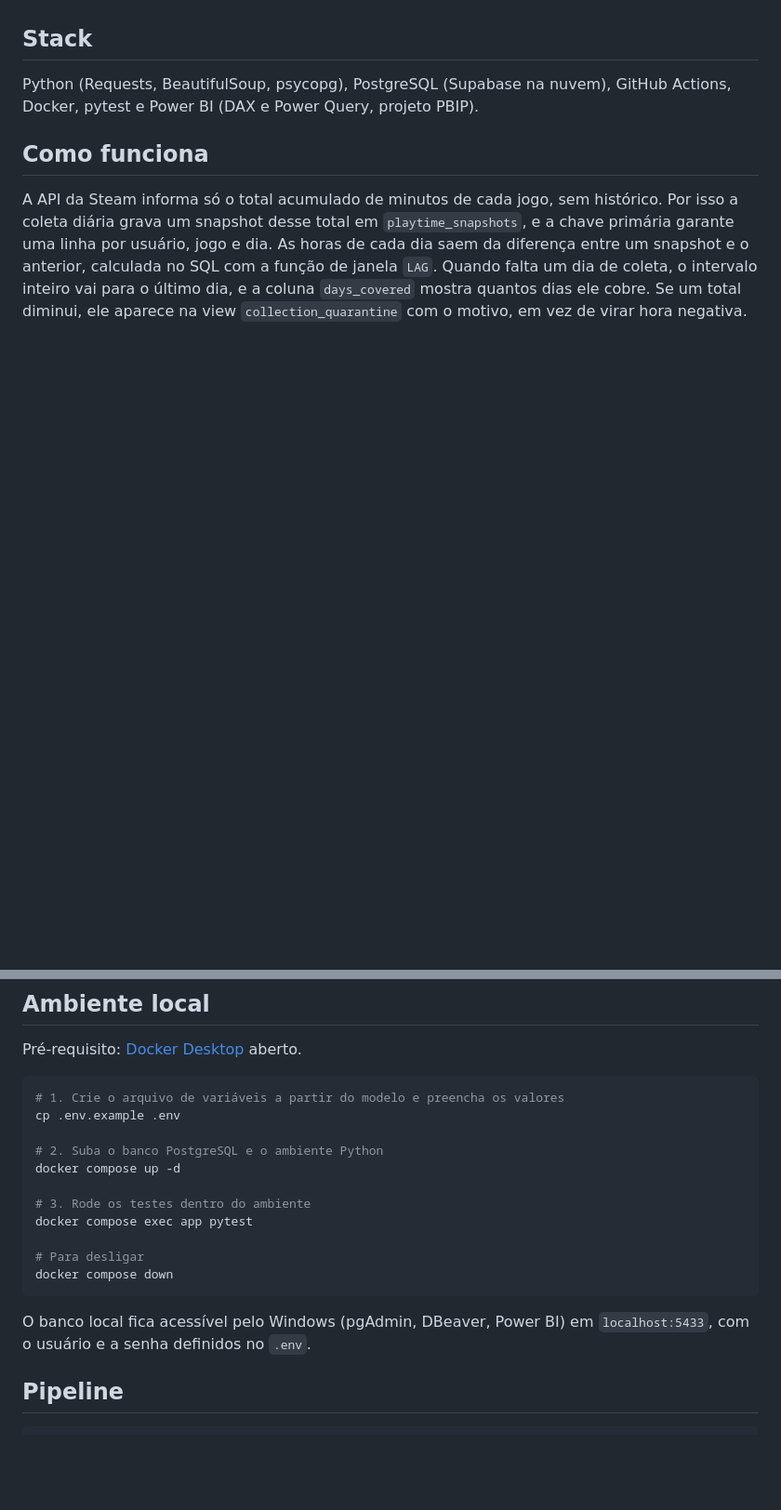
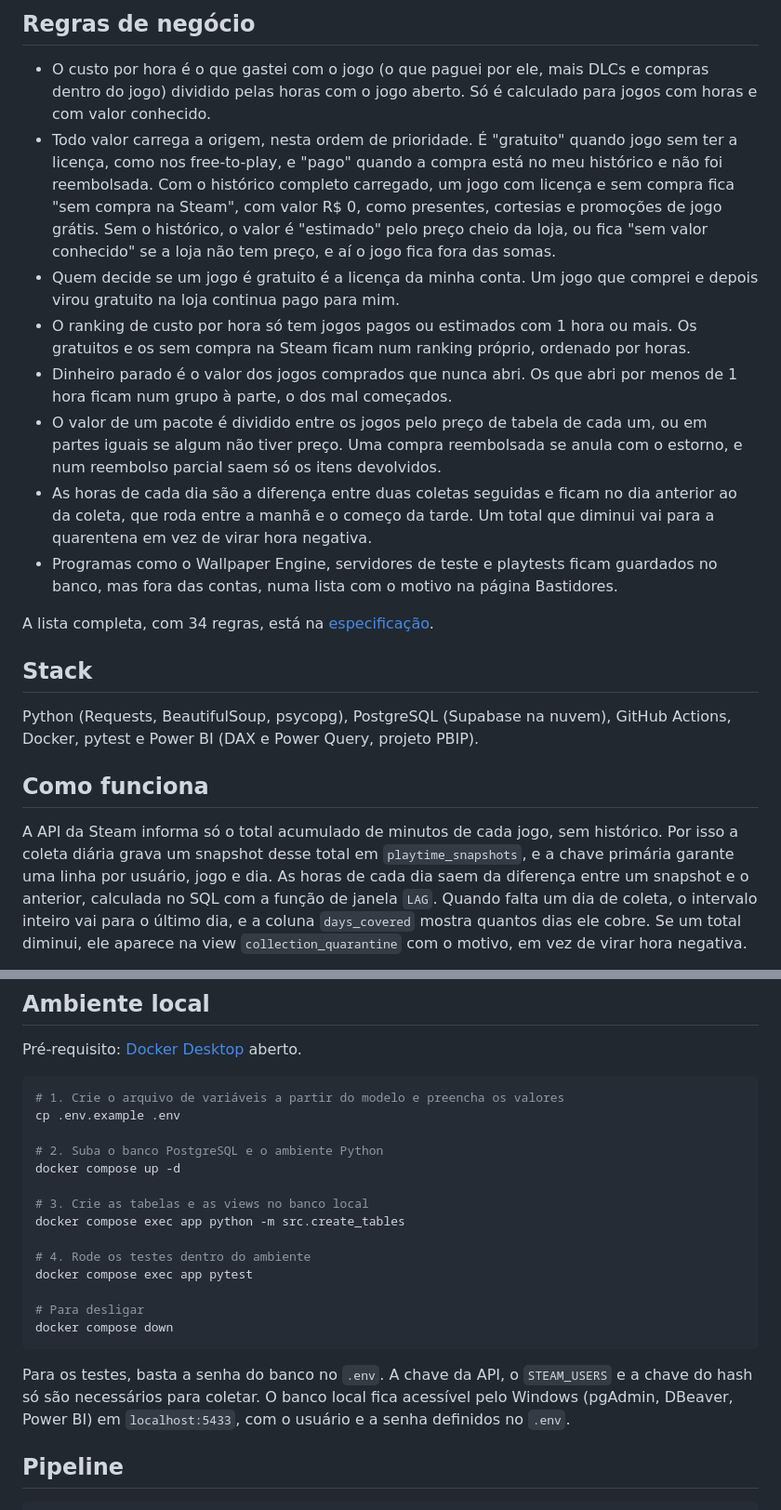
Before and after one commit to thcosta-dados/steam-cost-per-hour, a Markdown page: README.md, 2 parts joined by grey strips. Shown at 93% size. GitHub-like rendering; blank space fills up the shorter version.

````diff
--- a/README.md
+++ b/README.md
@@ -18,3 +30,16 @@ A especificação completa está em [docs/spec.md](docs/spec.md) e o plano de tr
+## Regras de negócio
+
+- O custo por hora é o que gastei com o jogo (o que paguei por ele, mais DLCs e compras dentro do jogo) dividido pelas horas com o jogo aberto. Só é calculado para jogos com horas e com valor conhecido.
+- Todo valor carrega a origem, nesta ordem de prioridade. É "gratuito" quando jogo sem ter a licença, como nos free-to-play, e "pago" quando a compra está no meu histórico e não foi reembolsada. Com o histórico completo carregado, um jogo com licença e sem compra fica "sem compra na Steam", com valor R$ 0, como presentes, cortesias e promoções de jogo grátis. Sem o histórico, o valor é "estimado" pelo preço cheio da loja, ou fica "sem valor conhecido" se a loja não tem preço, e aí o jogo fica fora das somas.
+- Quem decide se um jogo é gratuito é a licença da minha conta. Um jogo que comprei e depois virou gratuito na loja continua pago para mim.
+- O ranking de custo por hora só tem jogos pagos ou estimados com 1 hora ou mais. Os gratuitos e os sem compra na Steam ficam num ranking próprio, ordenado por horas.
+- Dinheiro parado é o valor dos jogos comprados que nunca abri. Os que abri por menos de 1 hora ficam num grupo à parte, o dos mal começados.
+- O valor de um pacote é dividido entre os jogos pelo preço de tabela de cada um, ou em partes iguais se algum não tiver preço. Uma compra reembolsada se anula com o estorno, e num reembolso parcial saem só os itens devolvidos.
+- As horas de cada dia são a diferença entre duas coletas seguidas e ficam no dia anterior ao da coleta, que roda entre a manhã e o começo da tarde. Um total que diminui vai para a quarentena em vez de virar hora negativa.
+- Programas como o Wallpaper Engine, servidores de teste e playtests ficam guardados no banco, mas fora das contas, numa lista com o motivo na página Bastidores.
+
+A lista completa, com 34 regras, está na [especificação](docs/spec.md).
+
 ## Stack
 
 Python (Requests, BeautifulSoup, psycopg), PostgreSQL (Supabase na nuvem), GitHub Actions, Docker, pytest e Power BI (DAX e Power Query, projeto PBIP).
@@ -40,14 +65,17 @@ cp .env.example .env
 # 2. Suba o banco PostgreSQL e o ambiente Python
 docker compose up -d
 
-# 3. Rode os testes dentro do ambiente
+# 3. Crie as tabelas e as views no banco local
+docker compose exec app python -m src.create_tables
+
+# 4. Rode os testes dentro do ambiente
 docker compose exec app pytest
 
 # Para desligar
 docker compose down
 ```
 
-O banco local fica acessível pelo Windows (pgAdmin, DBeaver, Power BI) em `localhost:5433`, com o usuário e a senha definidos no `.env`.
+Para os testes, basta a senha do banco no `.env`. A chave da API, o `STEAM_USERS` e a chave do hash só são necessários para coletar. O banco local fica acessível pelo Windows (pgAdmin, DBeaver, Power BI) em `localhost:5433`, com o usuário e a senha definidos no `.env`.
 
 ## Pipeline
 
````
Also changed, not shown: other parts of README.md (+23 -7 lines), docs/spec.md (+2 -2 lines), docs/tickets.md (+7 -7 lines), docs/validation.md (added, +85 -0 lines), docs/images/ficha-do-jogo.png, 8 other files.
